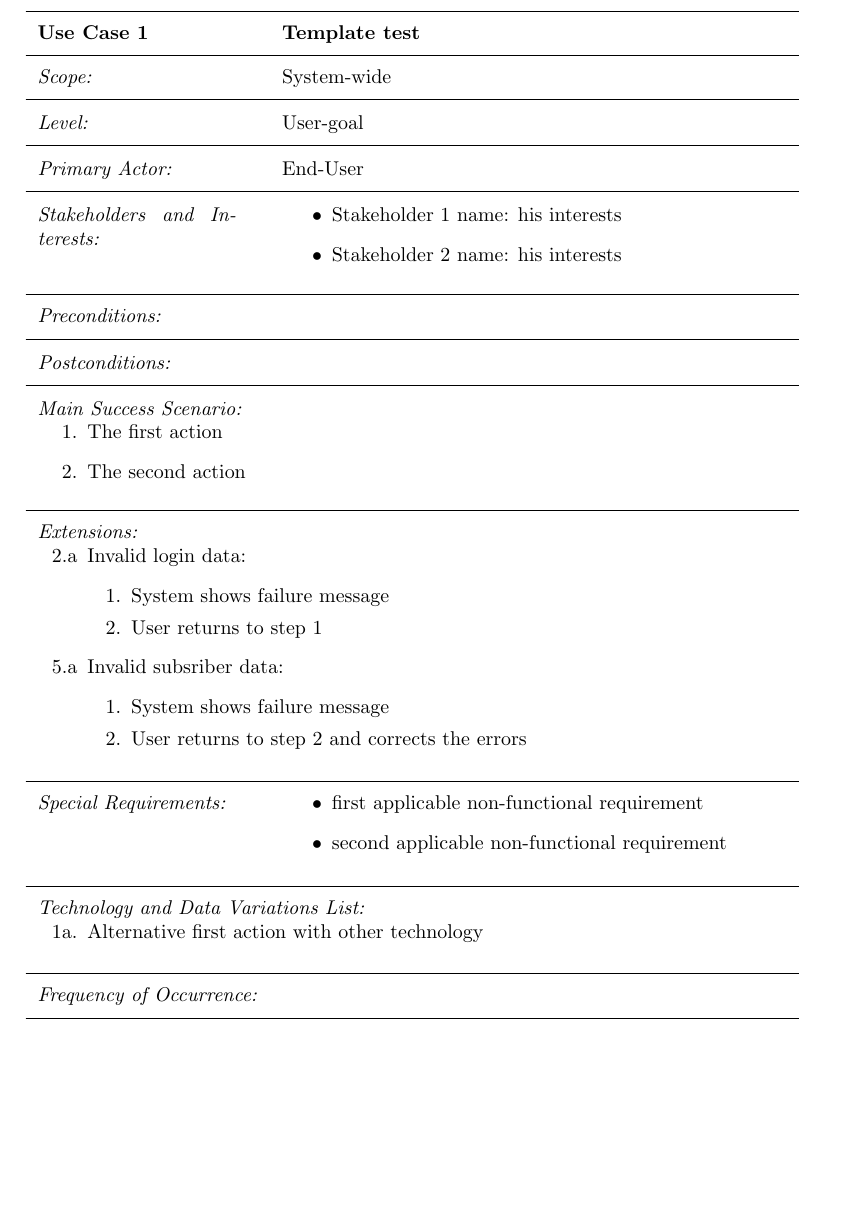
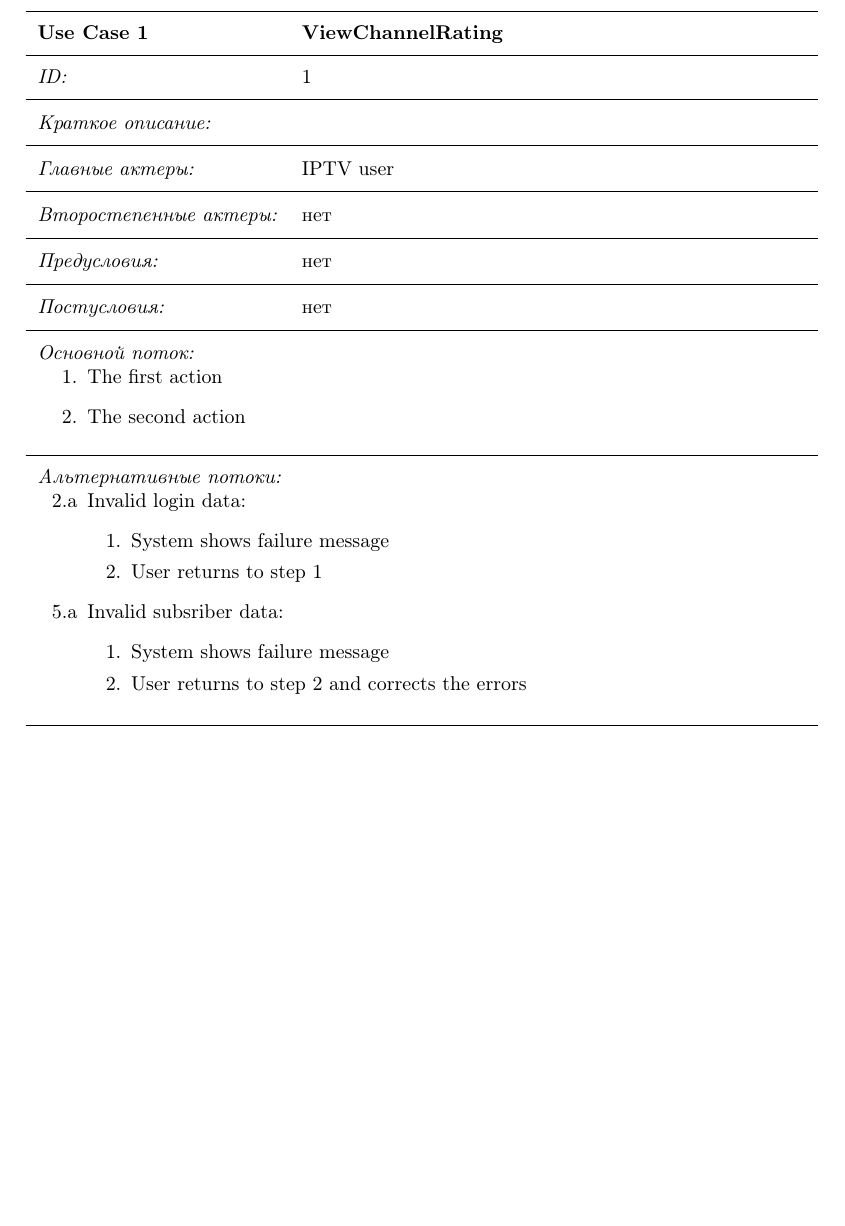
Before and after one commit to chistyakov/rup, a LaTeX document (usecase-template.tex): part of the page, cut so that both start at the same text, the shorter picture padded with empty space. Compiled offline with pdfLaTeX.

Commit message:
translate the template file

```diff
--- a/usecase-template.tex
+++ b/usecase-template.tex
@@ -13,6 +13,11 @@
 
 \documentclass[a4paper, 10pt, oneside, draft]{article}
 
+\usepackage{cmap}
+\usepackage[T2A]{fontenc}
+\usepackage[utf8]{inputenc}
+\usepackage[english,russian]{babel}
+
 %include the usecases package
 \usepackage{usecases}
 
@@ -24,41 +29,48 @@
 %(3rd Edition) by Craig Larman.
 \begin{usecase}
 
-\addtitle{Use Case 1}{Template test}
+\addtitle{Use Case 1}{ViewChannelRating}
+
+\addfield{ID:}{1}
+
+\addfield{Краткое описание:}{}
 
 %Scope: the system under design
-\addfield{Scope:}{System-wide}
+%\addfield{Scope:}{System-wide}
 
 %Level: "user-goal" or "subfunction"
-\addfield{Level:}{User-goal}
+%\addfield{Level:}{User-goal}
 
 %Primary Actor: Calls on the system to deliver its services.
-\addfield{Primary Actor:}{End-User}
+\addfield{Главные актеры:}{IPTV user}
+
+\addfield{Второстепенные актеры:}{нет}
+
 
 %Stakeholders and Interests: Who cares about this use case and what do they want?
-\additemizedfield{Stakeholders and Interests:}{
-	\item Stakeholder 1 name: his interests
-	\item Stakeholder 2 name: his interests
-}
+%\additemizedfield{Stakeholders and Interests:}{
+	%\item Stakeholder 1 name: his interests
+	%\item Stakeholder 2 name: his interests
+%}
 
 %Preconditions: What must be true on start and worth telling the reader?
-\addfield{Preconditions:}{}
+\addfield{Предусловия:}{нет}
 %when multiple
 %\additemizedfield{Preconditions:}{}
 
 %Postconditions: What must be true on successful completion and worth telling the reader
-\addfield{Postconditions:}{}
+\addfield{Постусловия:}{нет}
 %when multiple
 %\additemizedfield{Preconditions:}{}
 
 %Main Success Scenario: A typical, unconditional happy path scenario of success.
-\addscenario{Main Success Scenario:}{
+\addscenario{Основной поток:}{
 	\item The first action
 	\item The second action
 }
 
 %Extensions: Alternate scenarios of success or failure.
-\addscenario{Extensions:}{
+\addscenario{Альтернативные потоки:}{
 	\item[2.a] Invalid login data:
 		\begin{enumerate}
 		\item[1.] System shows failure message
@@ -72,18 +84,18 @@
 }
 
 %Special Requirements: Related non-functional requirements.
-\additemizedfield{Special Requirements:}{
-	\item first applicable non-functional requirement
-	\item second applicable non-functional requirement
-}
+%\additemizedfield{Special Requirements:}{
+	%\item first applicable non-functional requirement
+	%\item second applicable non-functional requirement
+%}
 
 %Technology and Data Variations List: Varying I/O methods and data formats.
-\addscenario{Technology and Data Variations List:}{
-	\item[1a.] Alternative first action with other technology
-}
+%\addscenario{Technology and Data Variations List:}{
+	%\item[1a.] Alternative first action with other technology
+%}
 
 %Frequency of Occurrence: Influences investigation, testing and timing of implementation.
-\addfield{Frequency of Occurrence:}{}
+%\addfield{Frequency of Occurrence:}{}
 
 %Miscellaneous: Such as open issues/questions
 %\addfield{Open Issues:}{}
```
